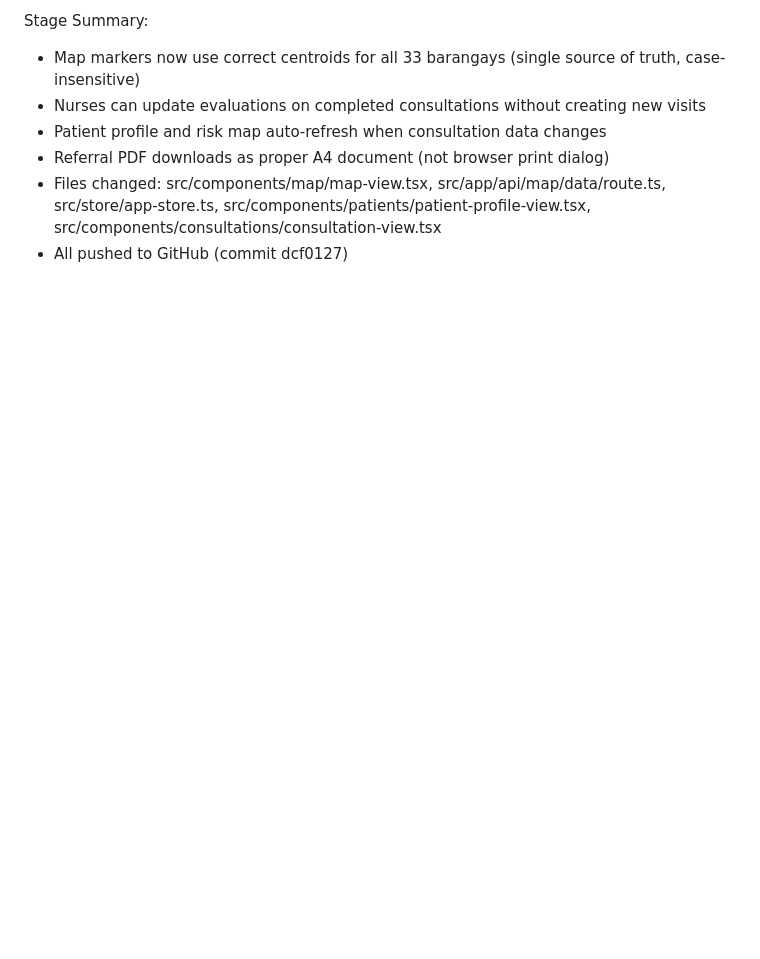
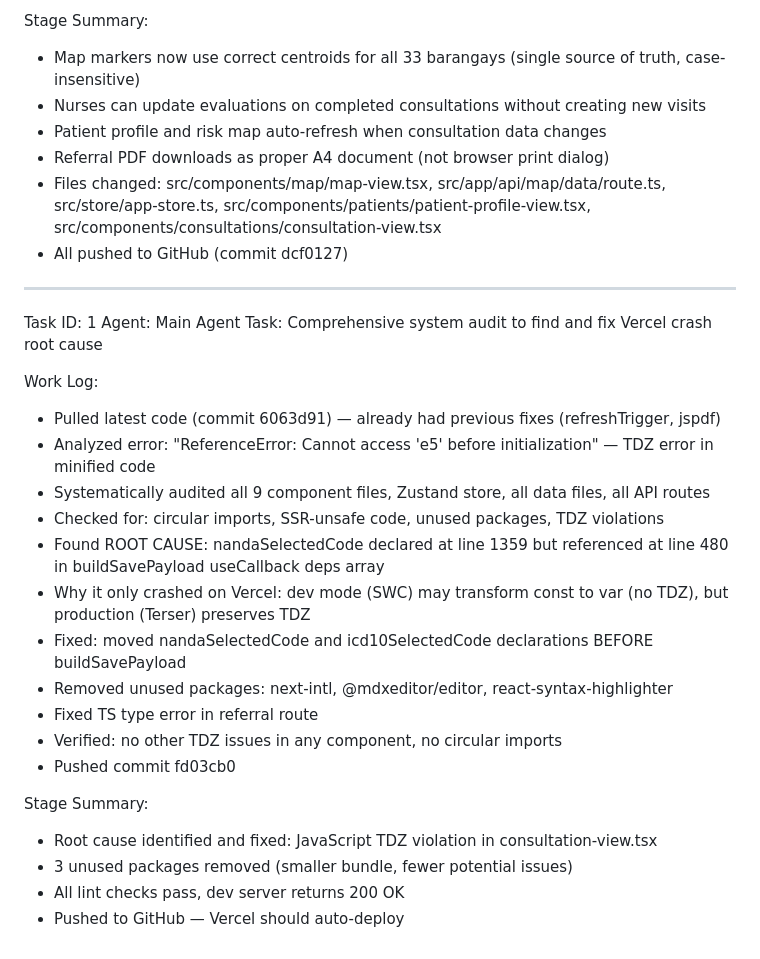
Before and after one commit to reinnnnburikat/MOMternal, a Markdown page: worklog.md, the part around the change. GitHub-like rendering; blank space fills up the shorter version.

Commit message:
28800237-f1ee-4506-a7d8-a2bea86a327f

```diff
--- a/worklog.md
+++ b/worklog.md
@@ -166,3 +166,26 @@ Stage Summary:
 - Referral PDF downloads as proper A4 document (not browser print dialog)
 - Files changed: src/components/map/map-view.tsx, src/app/api/map/data/route.ts, src/store/app-store.ts, src/components/patients/patient-profile-view.tsx, src/components/consultations/consultation-view.tsx
 - All pushed to GitHub (commit dcf0127)
+---
+Task ID: 1
+Agent: Main Agent
+Task: Comprehensive system audit to find and fix Vercel crash root cause
+
+Work Log:
+- Pulled latest code (commit 6063d91) — already had previous fixes (refreshTrigger, jspdf)
+- Analyzed error: "ReferenceError: Cannot access 'e5' before initialization" — TDZ error in minified code
+- Systematically audited all 9 component files, Zustand store, all data files, all API routes
+- Checked for: circular imports, SSR-unsafe code, unused packages, TDZ violations
+- Found ROOT CAUSE: nandaSelectedCode declared at line 1359 but referenced at line 480 in buildSavePayload useCallback deps array
+- Why it only crashed on Vercel: dev mode (SWC) may transform const to var (no TDZ), but production (Terser) preserves TDZ
+- Fixed: moved nandaSelectedCode and icd10SelectedCode declarations BEFORE buildSavePayload
+- Removed unused packages: next-intl, @mdxeditor/editor, react-syntax-highlighter
+- Fixed TS type error in referral route
+- Verified: no other TDZ issues in any component, no circular imports
+- Pushed commit fd03cb0
+
+Stage Summary:
+- Root cause identified and fixed: JavaScript TDZ violation in consultation-view.tsx
+- 3 unused packages removed (smaller bundle, fewer potential issues)
+- All lint checks pass, dev server returns 200 OK
+- Pushed to GitHub — Vercel should auto-deploy
```
